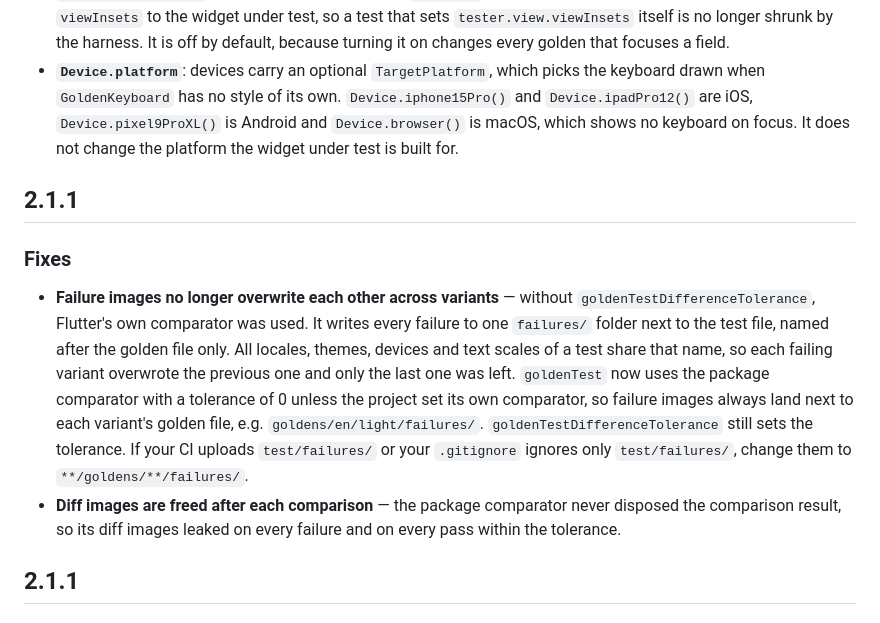
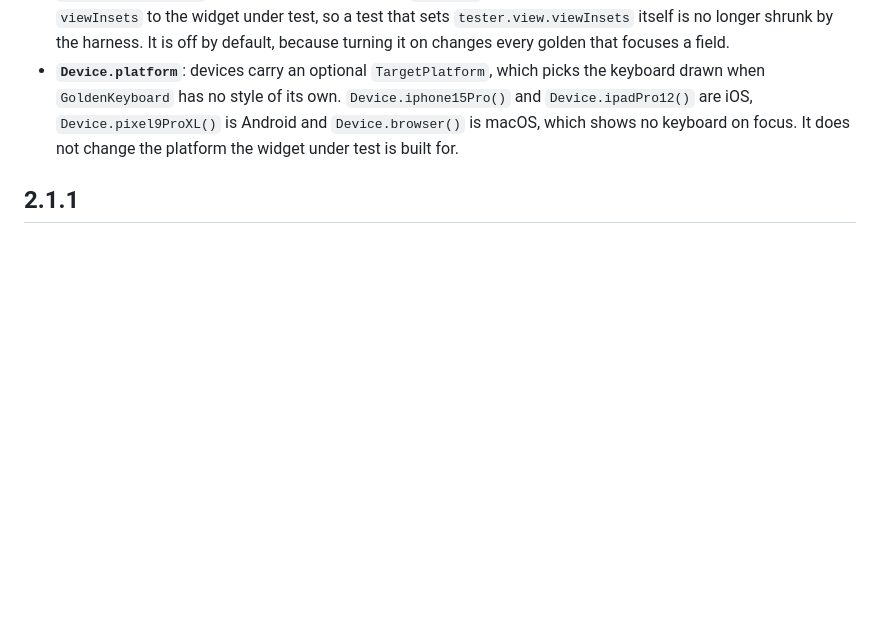
Before and after one commit to dmkasperski/golden_test, a Markdown page: CHANGELOG.md, the part around the change. Rendered like a GitHub page; blank space fills up the shorter version.

Commit message:
docs: drop the duplicated 2.1.1 CHANGELOG section
The squash merges of #32 and #31 applied master's 2.1.1 entry a second time,
on top of the one already merged into this branch.

Co-Authored-By: Claude Opus 5.5 <noreply@anthropic.com>

```diff
--- a/CHANGELOG.md
+++ b/CHANGELOG.md
@@ -4,12 +4,6 @@
 - **Keyboard**: `goldenTest` takes a `keyboard`, which shows the software keyboard over the bottom of the screen for the whole test, so a golden captures how a screen lays out while someone is typing. The view reports it as a bottom `viewInsets`, as a device does, so a `Scaffold` with `resizeToAvoidBottomInset` shrinks its body, one without it is covered, and content that no longer fits overflows. It takes the taps over its area, as on a device. `GoldenKeyboard` picks the `TextInputType` (letters, email, URL, Twitter, web search, number pad, phone pad, and the iOS digits-and-punctuation layer for `datetime` and signed numbers), the style (`GoldenKeyboardStyle.ios` or `.android`) and optionally the height. See [README § Keyboard](README.md#keyboard).
 - **Keyboard on focus, opt-in**: with `goldenTestSimulateKeyboard = true` in `flutter_test_config.dart`, or `simulateKeyboard: true` on a single `goldenTest`, the keyboard appears by itself when a text field in the widget under test gains focus and hides when it loses focus. It is built from what the field asks the platform for, so its layout follows the field's `keyboardType` and its style the device's platform. As on a device, a field with `TextInputType.none` and a device with a desktop `platform` open no keyboard. While it is on, the harness leaves `viewInsets` to the widget under test, so a test that sets `tester.view.viewInsets` itself is no longer shrunk by the harness. It is off by default, because turning it on changes every golden that focuses a field.
 - **`Device.platform`**: devices carry an optional `TargetPlatform`, which picks the keyboard drawn when `GoldenKeyboard` has no style of its own. `Device.iphone15Pro()` and `Device.ipadPro12()` are iOS, `Device.pixel9ProXL()` is Android and `Device.browser()` is macOS, which shows no keyboard on focus. It does not change the platform the widget under test is built for.
-
-## 2.1.1
-
-### Fixes
-- **Failure images no longer overwrite each other across variants** — without `goldenTestDifferenceTolerance`, Flutter's own comparator was used. It writes every failure to one `failures/` folder next to the test file, named after the golden file only. All locales, themes, devices and text scales of a test share that name, so each failing variant overwrote the previous one and only the last one was left. `goldenTest` now uses the package comparator with a tolerance of 0 unless the project set its own comparator, so failure images always land next to each variant's golden file, e.g. `goldens/en/light/failures/`. `goldenTestDifferenceTolerance` still sets the tolerance. If your CI uploads `test/failures/` or your `.gitignore` ignores only `test/failures/`, change them to `**/goldens/**/failures/`.
-- **Diff images are freed after each comparison** — the package comparator never disposed the comparison result, so its diff images leaked on every failure and on every pass within the tolerance.
 
 ## 2.1.1
 
```
